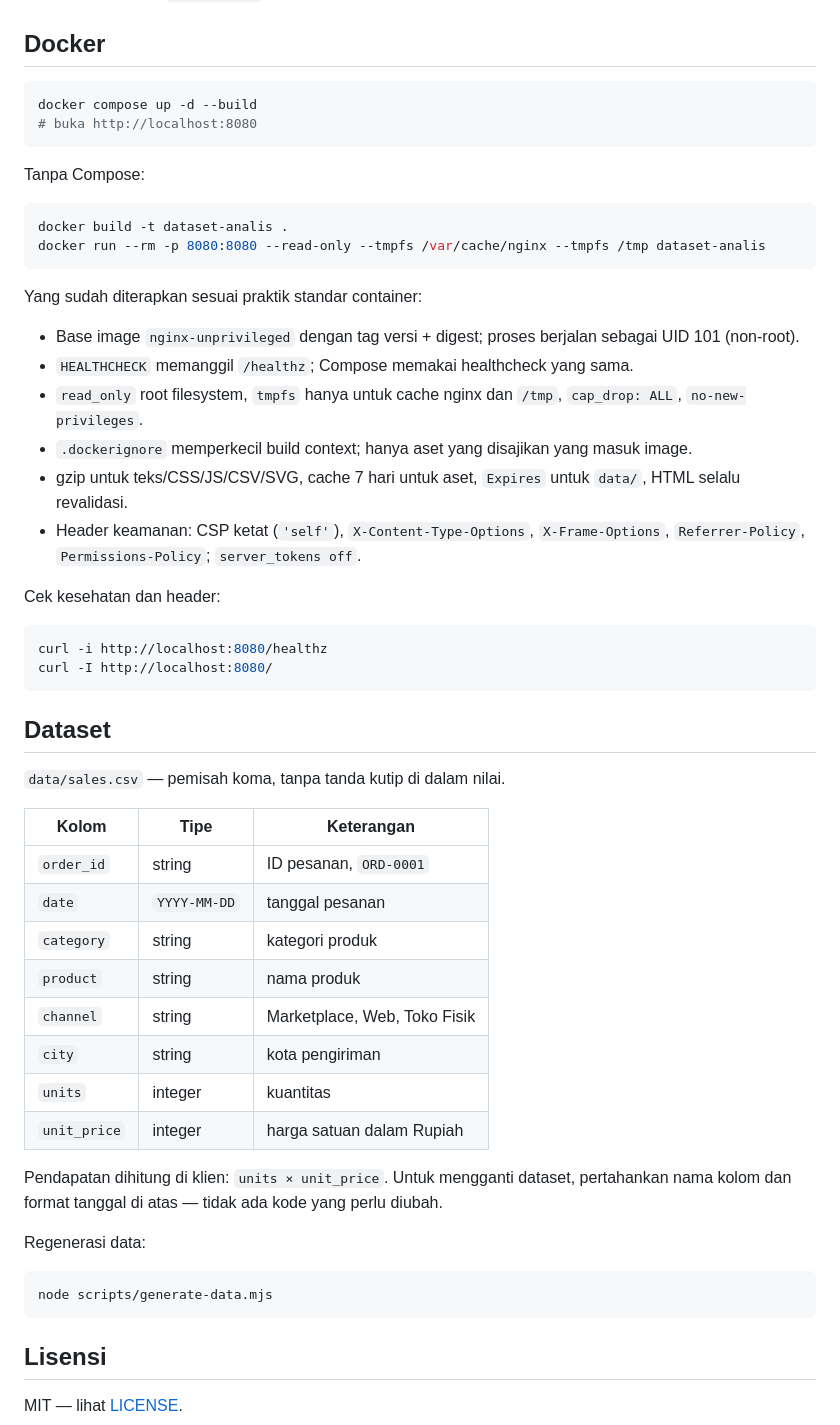
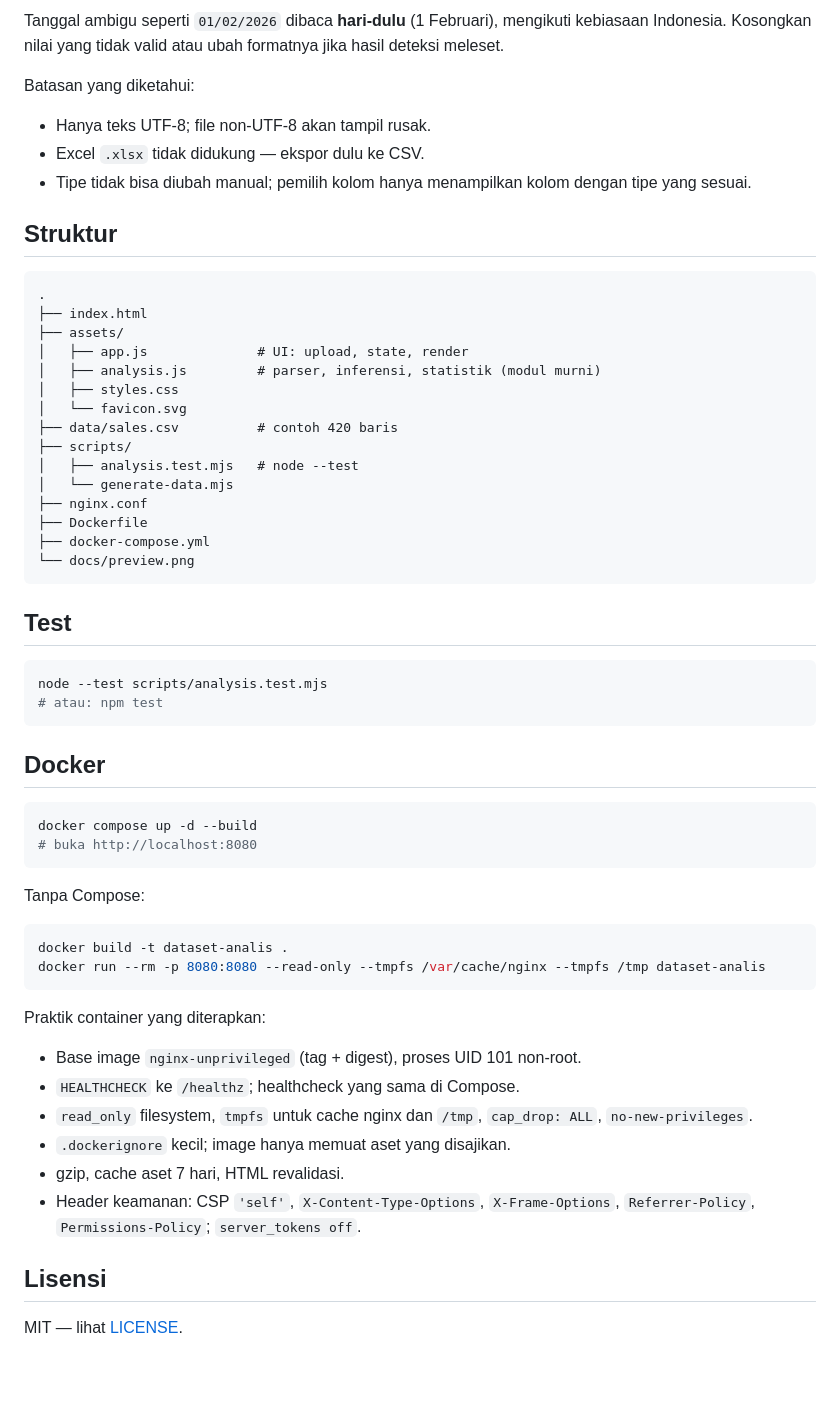
Before and after one commit to Irfandroid/dataset-analis, a Markdown page: README.md, the part around one of its changes. GitHub-like rendering; blank space fills up the shorter version.

````diff
--- a/README.md
+++ b/README.md
@@ -44,3 +48,37 @@ Atau dengan Node: `npx serve .`
+Tanggal ambigu seperti `01/02/2026` dibaca **hari-dulu** (1 Februari), mengikuti kebiasaan Indonesia. Kosongkan nilai yang tidak valid atau ubah formatnya jika hasil deteksi meleset.
+
+Batasan yang diketahui:
+
+- Hanya teks UTF-8; file non-UTF-8 akan tampil rusak.
+- Excel `.xlsx` tidak didukung — ekspor dulu ke CSV.
+- Tipe tidak bisa diubah manual; pemilih kolom hanya menampilkan kolom dengan tipe yang sesuai.
+
+## Struktur
+
+```text
+.
+├── index.html
+├── assets/
+│   ├── app.js              # UI: upload, state, render
+│   ├── analysis.js         # parser, inferensi, statistik (modul murni)
+│   ├── styles.css
+│   └── favicon.svg
+├── data/sales.csv          # contoh 420 baris
+├── scripts/
+│   ├── analysis.test.mjs   # node --test
+│   └── generate-data.mjs
+├── nginx.conf
+├── Dockerfile
+├── docker-compose.yml
+└── docs/preview.png
+```
+
+## Test
+
+```bash
+node --test scripts/analysis.test.mjs
+# atau: npm test
+```
 
 ## Docker
 
@@ -56,44 +94,14 @@ docker build -t dataset-analis .
 docker run --rm -p 8080:8080 --read-only --tmpfs /var/cache/nginx --tmpfs /tmp dataset-analis
 ```
 
-Yang sudah diterapkan sesuai praktik standar container:
+Praktik container yang diterapkan:
 
-- Base image `nginx-unprivileged` dengan tag versi + digest; proses berjalan sebagai UID 101 (non-root).
-- `HEALTHCHECK` memanggil `/healthz`; Compose memakai healthcheck yang sama.
-- `read_only` root filesystem, `tmpfs` hanya untuk cache nginx dan `/tmp`, `cap_drop: ALL`, `no-new-privileges`.
-- `.dockerignore` memperkecil build context; hanya aset yang disajikan yang masuk image.
-- gzip untuk teks/CSS/JS/CSV/SVG, cache 7 hari untuk aset, `Expires` untuk `data/`, HTML selalu revalidasi.
-- Header keamanan: CSP ketat (`'self'`), `X-Content-Type-Options`, `X-Frame-Options`, `Referrer-Policy`, `Permissions-Policy`; `server_tokens off`.
-
-Cek kesehatan dan header:
-
-```bash
-curl -i http://localhost:8080/healthz
-curl -I http://localhost:8080/
-```
-
-## Dataset
-
-`data/sales.csv` — pemisah koma, tanpa tanda kutip di dalam nilai.
-
-| Kolom | Tipe | Keterangan |
-| --- | --- | --- |
-| `order_id` | string | ID pesanan, `ORD-0001` |
-| `date` | `YYYY-MM-DD` | tanggal pesanan |
-| `category` | string | kategori produk |
-| `product` | string | nama produk |
-| `channel` | string | Marketplace, Web, Toko Fisik |
-| `city` | string | kota pengiriman |
-| `units` | integer | kuantitas |
-| `unit_price` | integer | harga satuan dalam Rupiah |
-
-Pendapatan dihitung di klien: `units × unit_price`. Untuk mengganti dataset, pertahankan nama kolom dan format tanggal di atas — tidak ada kode yang perlu diubah.
-
-Regenerasi data:
-
-```bash
-node scripts/generate-data.mjs
-```
+- Base image `nginx-unprivileged` (tag + digest), proses UID 101 non-root.
+- `HEALTHCHECK` ke `/healthz`; healthcheck yang sama di Compose.
+- `read_only` filesystem, `tmpfs` untuk cache nginx dan `/tmp`, `cap_drop: ALL`, `no-new-privileges`.
+- `.dockerignore` kecil; image hanya memuat aset yang disajikan.
+- gzip, cache aset 7 hari, HTML revalidasi.
+- Header keamanan: CSP `'self'`, `X-Content-Type-Options`, `X-Frame-Options`, `Referrer-Policy`, `Permissions-Policy`; `server_tokens off`.
 
 ## Lisensi
 
````
Also changed, not shown: other parts of README.md (+29 -25 lines), docs/preview.png, 7 other files.
